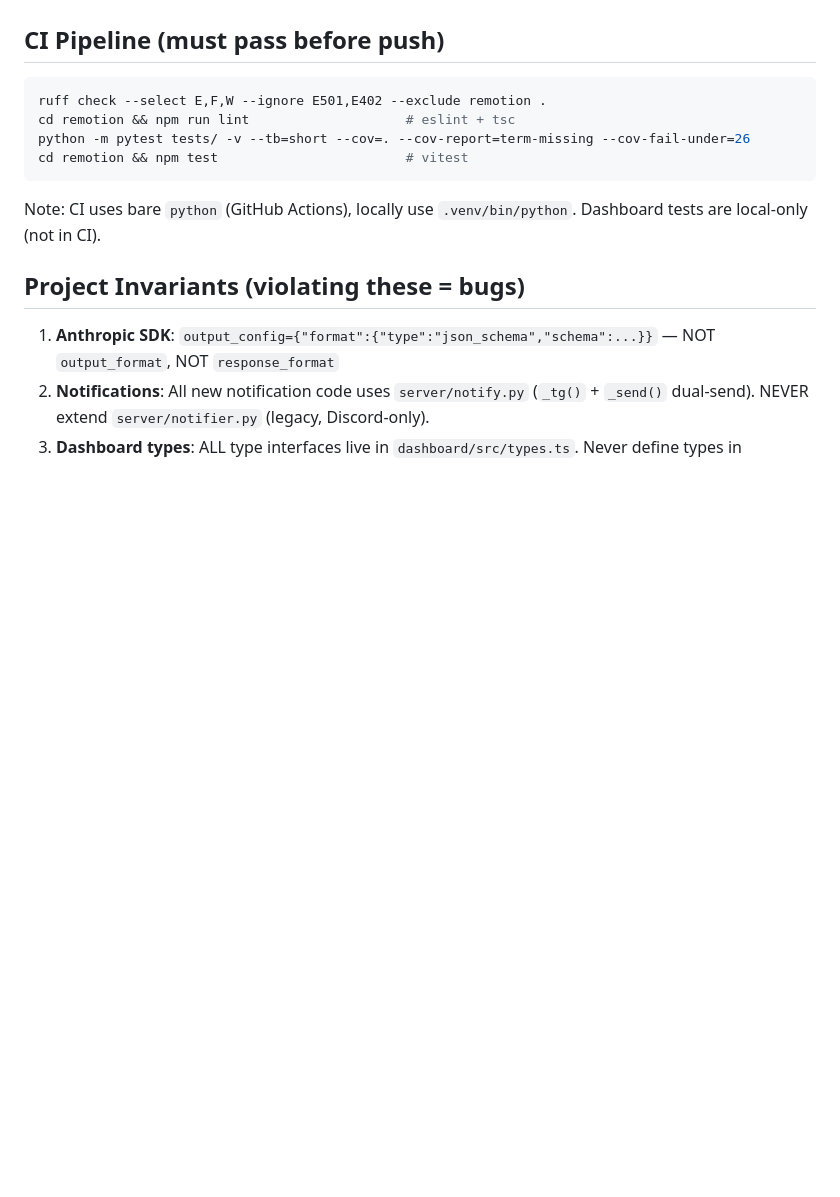
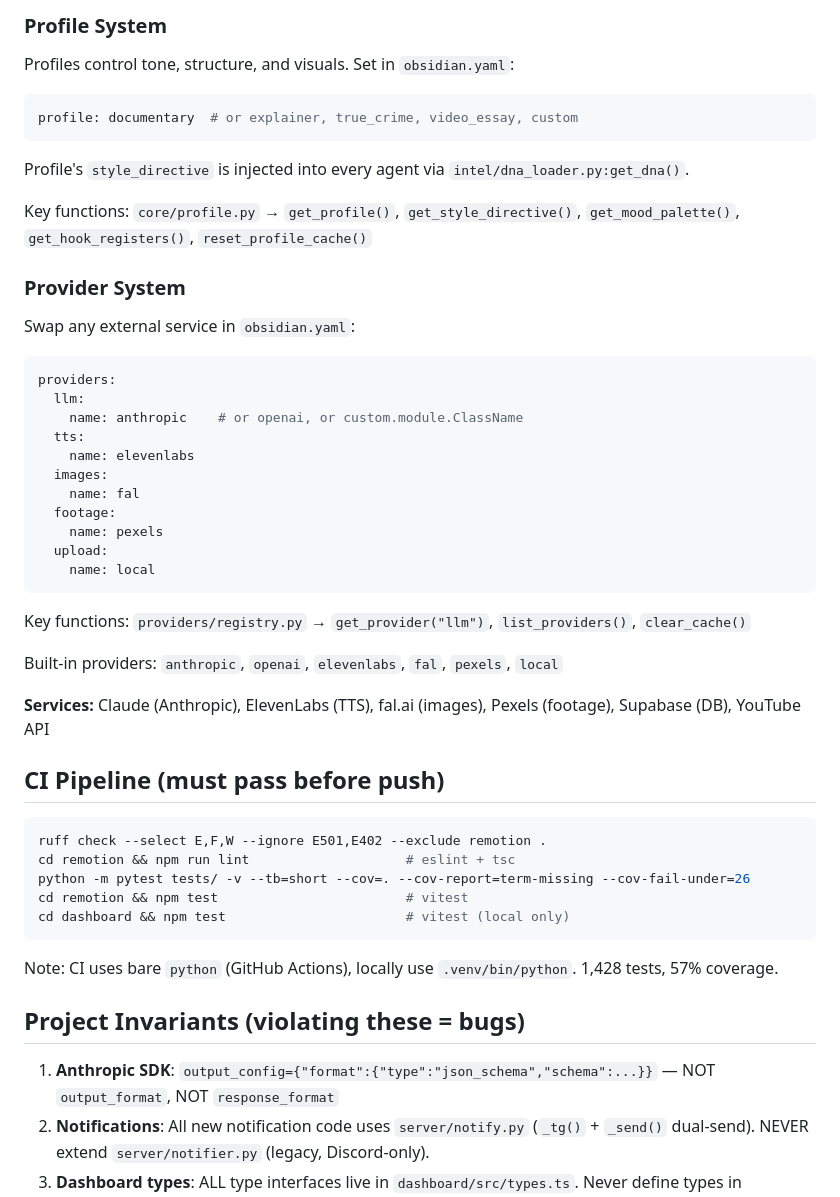
Before and after one commit to Drogon4231/obsidian-engine, a Markdown page: CLAUDE.md, the part around one of its changes. Drawn GitHub-style; blank space fills up the shorter version.

````diff
--- a/CLAUDE.md
+++ b/CLAUDE.md
@@ -28,3 +57,36 @@ Topic → Research(1) → Originality(2) → Narrative(3) → Script(4) → Scri
+### Profile System
+
+Profiles control tone, structure, and visuals. Set in `obsidian.yaml`:
+```yaml
+profile: documentary  # or explainer, true_crime, video_essay, custom
+```
+
+Profile's `style_directive` is injected into every agent via `intel/dna_loader.py:get_dna()`.
+
+Key functions: `core/profile.py` → `get_profile()`, `get_style_directive()`, `get_mood_palette()`, `get_hook_registers()`, `reset_profile_cache()`
+
+### Provider System
+
+Swap any external service in `obsidian.yaml`:
+```yaml
+providers:
+  llm:
+    name: anthropic    # or openai, or custom.module.ClassName
+  tts:
+    name: elevenlabs
+  images:
+    name: fal
+  footage:
+    name: pexels
+  upload:
+    name: local
+```
+
+Key functions: `providers/registry.py` → `get_provider("llm")`, `list_providers()`, `clear_cache()`
+
+Built-in providers: `anthropic`, `openai`, `elevenlabs`, `fal`, `pexels`, `local`
+
+**Services:** Claude (Anthropic), ElevenLabs (TTS), fal.ai (images), Pexels (footage), Supabase (DB), YouTube API
 
 ## CI Pipeline (must pass before push)
 
@@ -33,9 +95,10 @@ ruff check --select E,F,W --ignore E501,E402 --exclude remotion .
 cd remotion && npm run lint                    # eslint + tsc
 python -m pytest tests/ -v --tb=short --cov=. --cov-report=term-missing --cov-fail-under=26
 cd remotion && npm test                        # vitest
+cd dashboard && npm test                       # vitest (local only)
 ```
 
-Note: CI uses bare `python` (GitHub Actions), locally use `.venv/bin/python`. Dashboard tests are local-only (not in CI).
+Note: CI uses bare `python` (GitHub Actions), locally use `.venv/bin/python`. 1,428 tests, 57% coverage.
 
 ## Project Invariants (violating these = bugs)
 
````
Also changed, not shown: other parts of CLAUDE.md (+50 -15 lines).
